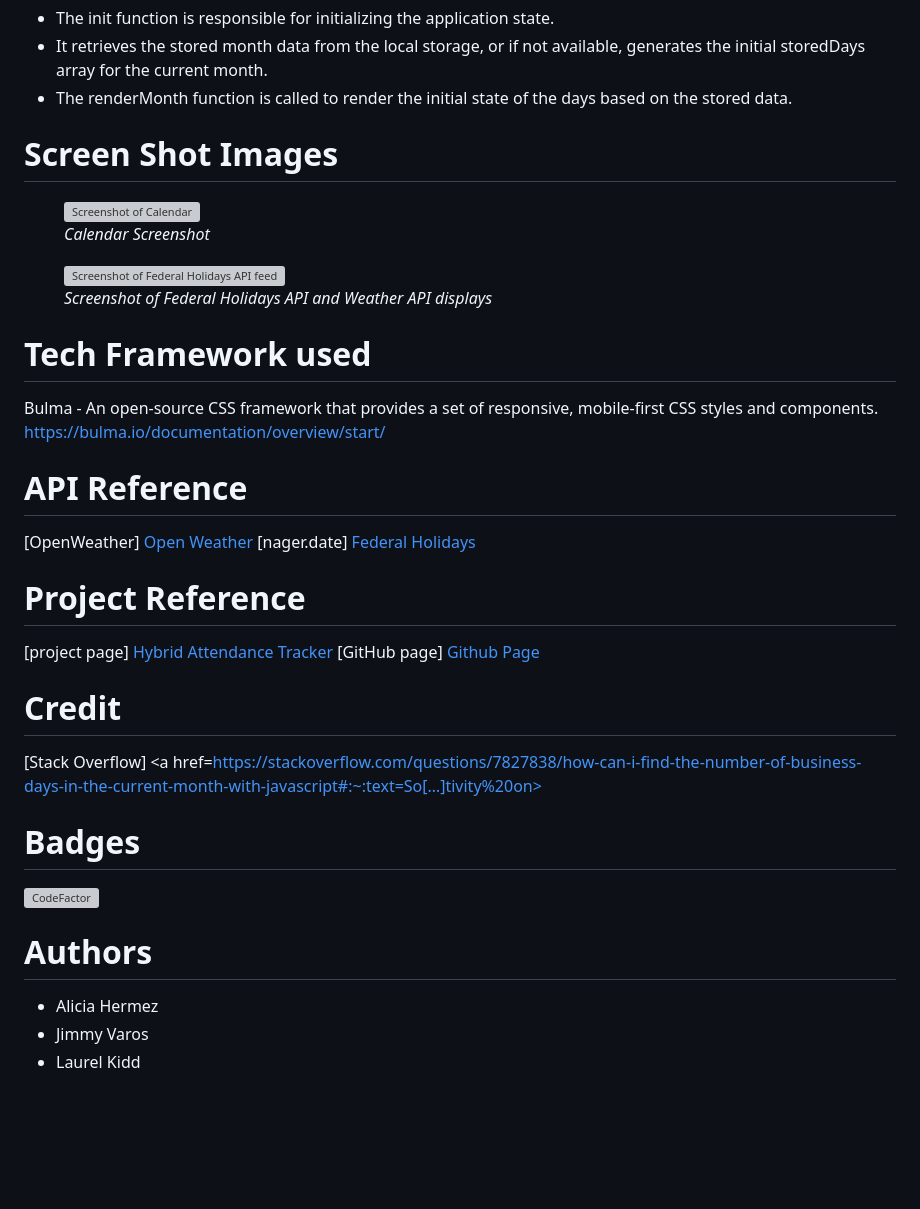
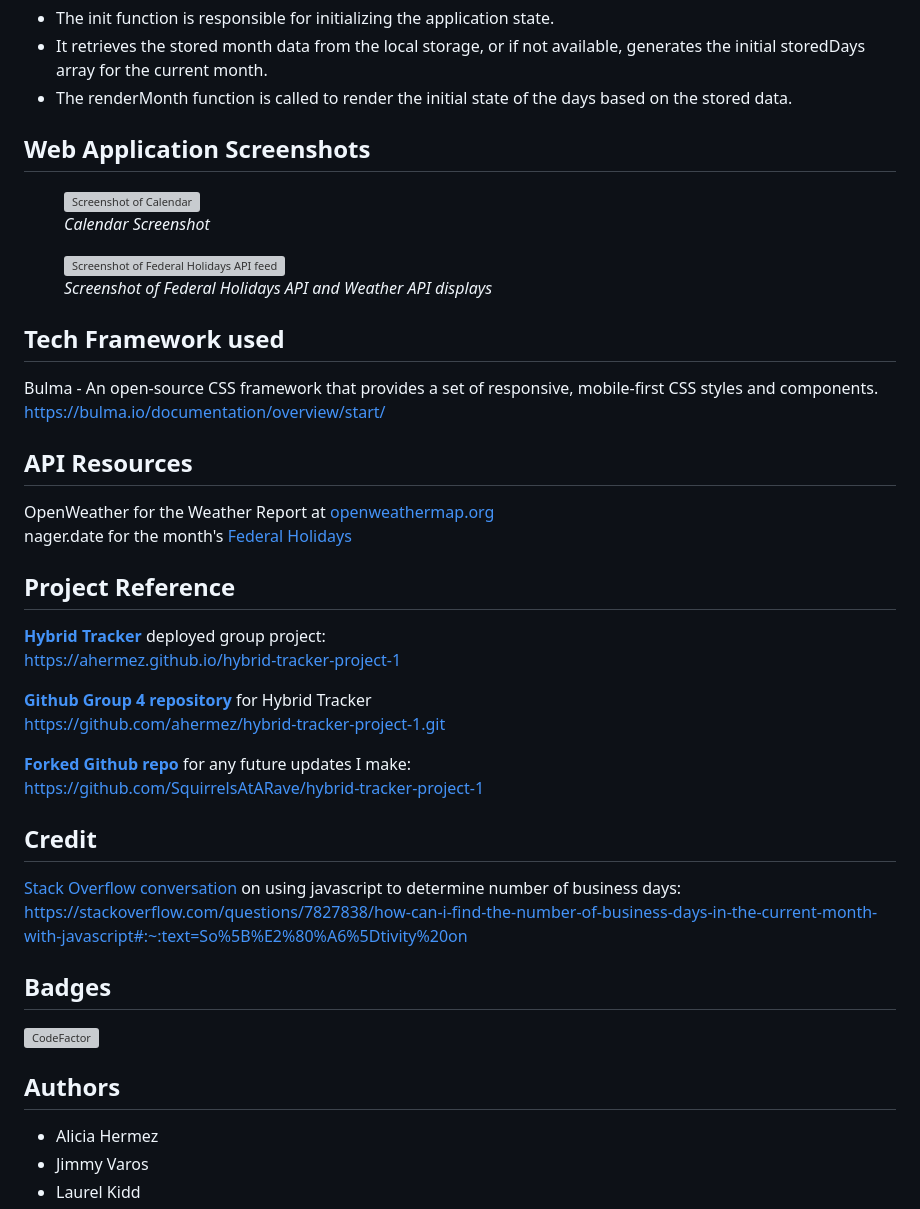
Before and after one commit to SquirrelsAtARave/hybrid-tracker-project-1, a Markdown page: README.md, the part around the change. GitHub-like rendering; blank space fills up the shorter version; grey boxes are pictures that could not be loaded.

```diff
--- a/README.md
+++ b/README.md
@@ -81,7 +81,7 @@ The code used to build the hybrid-tracker are <strong>HTML,CSS and JavaScript</s
   - It retrieves the stored month data from the local storage, or if not available, generates the initial storedDays array for the current month.
   - The renderMonth function is called to render the initial state of the days based on the stored data.
 
-# Screen Shot Images
+## Web Application Screenshots
 <!-- images\Screenshot (348).png -->
 <figure>
   <img src="images\Screenshot (348).png" alt="Screenshot of Calendar" style="width:100%"> <figcaption><i>Calendar Screenshot</i></figcaption>
@@ -92,26 +92,33 @@ The code used to build the hybrid-tracker are <strong>HTML,CSS and JavaScript</s
 </figure>
 
 
-# Tech Framework used
+## Tech Framework used
 Bulma - An open-source CSS framework that provides a set of responsive, mobile-first CSS styles and components.
 https://bulma.io/documentation/overview/start/
 
 
-# API Reference
-[OpenWeather] <a href="https://openweathermap.org/">Open Weather</a>
-[nager.date] <a href="https://date.nager.at/Api">Federal Holidays</a>
+## API Resources
+OpenWeather for the Weather Report at <a href="https://openweathermap.org/">openweathermap.org</a><br>
+nager.date for the month's <a href="https://date.nager.at/Api">Federal Holidays</a>
 
-# Project Reference
-[project page] <a href="https://ahermez.github.io/hybrid-tracker-project-1/">Hybrid Attendance Tracker</a>
-[GitHub page] <a href="https://github.com/ahermez/hybrid-tracker-project-1.git">Github Page</a>
+## Project Reference
+<a href="https://ahermez.github.io/hybrid-tracker-project-1/"><strong>Hybrid Tracker</strong></a> deployed group project:<br>
+https://ahermez.github.io/hybrid-tracker-project-1<br>
 
-# Credit
-[Stack Overflow] <a href=https://stackoverflow.com/questions/7827838/how-can-i-find-the-number-of-business-days-in-the-current-month-with-javascript#:~:text=So[…]tivity%20on>
+<a href="https://github.com/ahermez/hybrid-tracker-project-1.git"><strong>Github Group 4 repository</strong></a> for Hybrid Tracker<br>
+https://github.com/ahermez/hybrid-tracker-project-1.git<br>
 
-# Badges
+<a href="https://github.com/SquirrelsAtARave/hybrid-tracker-project-1"><strong>Forked Github repo</strong></a> for any future updates I make:<br>
+https://github.com/SquirrelsAtARave/hybrid-tracker-project-1
+
+## Credit
+<a href="https://stackoverflow.com/questions/7827838/how-can-i-find-the-number-of-business-days-in-the-current-month-with-javascript#:~:text=So%5B%E2%80%A6%5Dtivity%20on">Stack Overflow conversation</a> on using javascript to determine number of business days: <br>
+https://stackoverflow.com/questions/7827838/how-can-i-find-the-number-of-business-days-in-the-current-month-with-javascript#:~:text=So%5B%E2%80%A6%5Dtivity%20on
+
+## Badges
 [![CodeFactor](https://www.codefactor.io/repository/github/squirrelsatarave/hybrid-tracker-project-1/badge)](https://www.codefactor.io/repository/github/squirrelsatarave/hybrid-tracker-project-1)
 
-# Authors
+## Authors
 - Alicia Hermez
 - Jimmy Varos
 - Laurel Kidd
```
